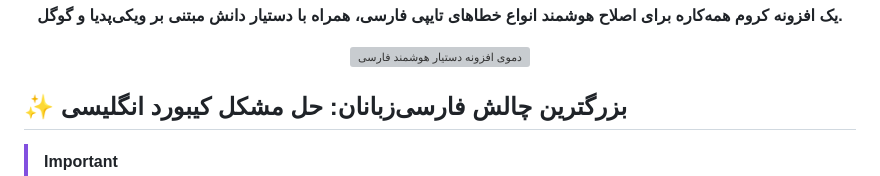
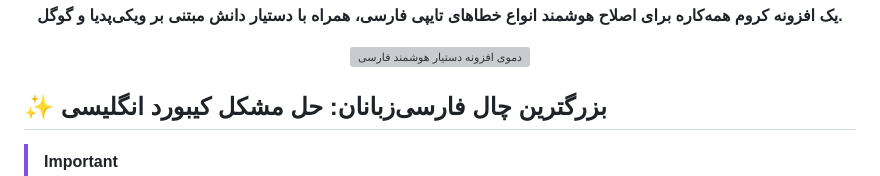
Before and after one commit to AmirMotefaker/Farsi-Smart-Assistant, a Markdown page: README.md, the part around the change. GitHub-like rendering; grey boxes are pictures that could not be loaded.

```diff
--- a/README.md
+++ b/README.md
@@ -14,7 +14,7 @@
   <img src="link/to/your/final_demo.gif" alt="دموی افزونه دستیار هوشمند فارسی">
 </p>
 
-## ✨ بزرگترین چالش فارسی‌زبانان: حل مشکل کیبورد انگلیسی
+## ✨ بزرگترین چال فارسی‌زبانان: حل مشکل کیبورد انگلیسی
 
 > [!IMPORTANT]
 > **حتماً برای شما هم پیش آمده که حواستان نیست زبان کیبورد سیستم انگلیسی است، اما شروع به تایپ فارسی می‌کنید و با حروفی بی‌معنی مانند `salam` یا `hdvhk` مواجه می‌شوید. این افزونه به طور هوشمند این مشکل را تشخیص داده و متن شما را به صورت خودکار به فارسی صحیح تبدیل می‌کند. این بزرگترین چالش فارسی‌زبانان دنیاست که ما آن را حل کرده‌ایم.**
```
